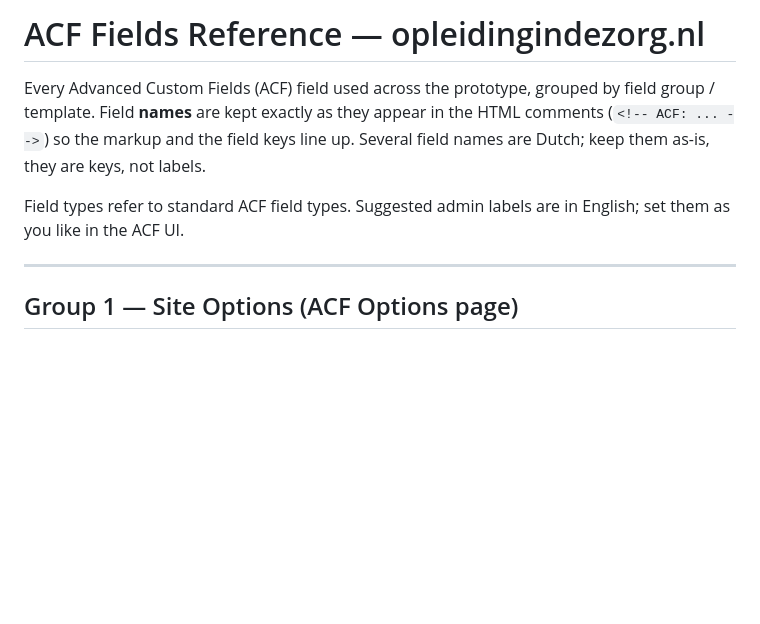
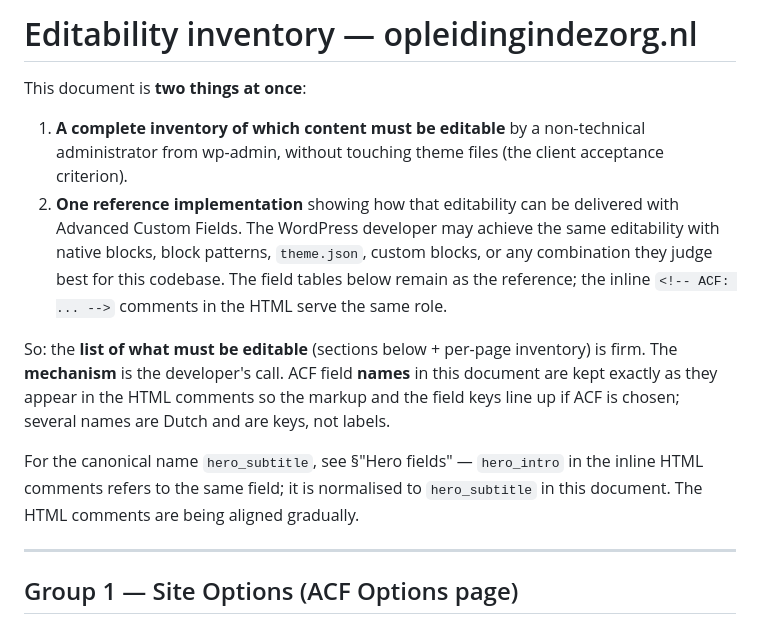
Before and after one commit to Michaelmichel020/opleidingindezorg-prototype, a Markdown page: ACF-FIELDS.md, the part around the change. Rendered like a GitHub page; blank space fills up the shorter version.

```diff
--- a/ACF-FIELDS.md
+++ b/ACF-FIELDS.md
@@ -1,12 +1,27 @@
-# ACF Fields Reference — opleidingindezorg.nl
+# Editability inventory — opleidingindezorg.nl
 
-Every Advanced Custom Fields (ACF) field used across the prototype, grouped by
-field group / template. Field **names** are kept exactly as they appear in the
-HTML comments (`<!-- ACF: ... -->`) so the markup and the field keys line up.
-Several field names are Dutch; keep them as-is, they are keys, not labels.
+This document is **two things at once**:
 
-Field types refer to standard ACF field types. Suggested admin labels are in
-English; set them as you like in the ACF UI.
+1. **A complete inventory of which content must be editable** by a
+   non-technical administrator from wp-admin, without touching theme files
+   (the client acceptance criterion).
+2. **One reference implementation** showing how that editability can be
+   delivered with Advanced Custom Fields. The WordPress developer may
+   achieve the same editability with native blocks, block patterns,
+   `theme.json`, custom blocks, or any combination they judge best for this
+   codebase. The field tables below remain as the reference; the inline
+   `<!-- ACF: ... -->` comments in the HTML serve the same role.
+
+So: the **list of what must be editable** (sections below + per-page
+inventory) is firm. The **mechanism** is the developer's call. ACF field
+**names** in this document are kept exactly as they appear in the HTML
+comments so the markup and the field keys line up if ACF is chosen; several
+names are Dutch and are keys, not labels.
+
+For the canonical name `hero_subtitle`, see §"Hero fields" — `hero_intro`
+in the inline HTML comments refers to the same field; it is normalised to
+`hero_subtitle` in this document. The HTML comments are being aligned
+gradually.
 
 ---
 
```
Also changed, not shown: DEVELOPER-HANDOVER.md (+54 -0 lines).
